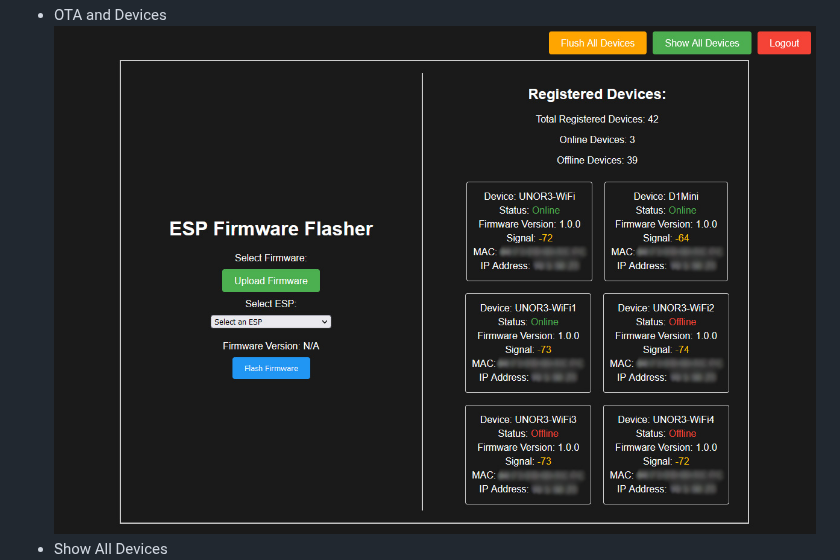
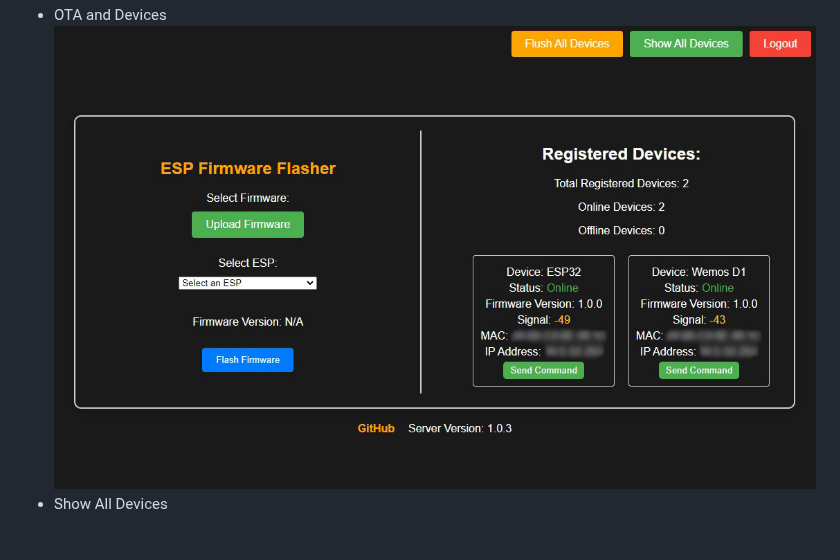
Before and after one commit to ErfanDL/ESP_OTA_Dashboard, a Markdown page: README.md, the part around the change. GitHub-like rendering; blank space fills up the shorter version.

```diff
--- a/README.md
+++ b/README.md
@@ -43,7 +43,7 @@ By default, 6 registered devices are displayed. If you have more than 6 devices,
 - Login page
 ![](doc/NewLogin.jpg)
 - OTA and Devices
-![](doc/devices.jpg)
+![](doc/main.jpg)
 - Show All Devices
 ![](doc/all.jpg)
 
```
